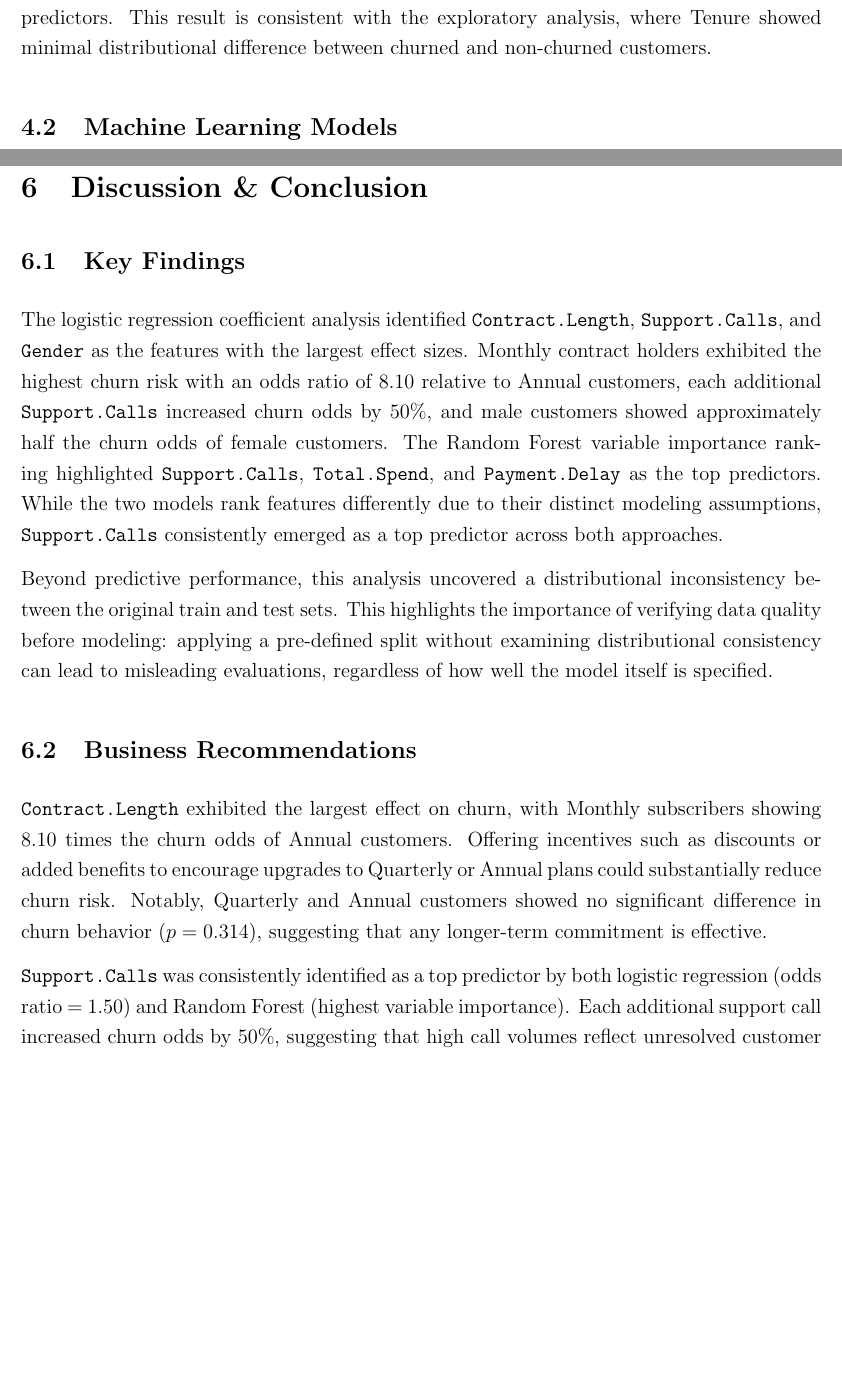
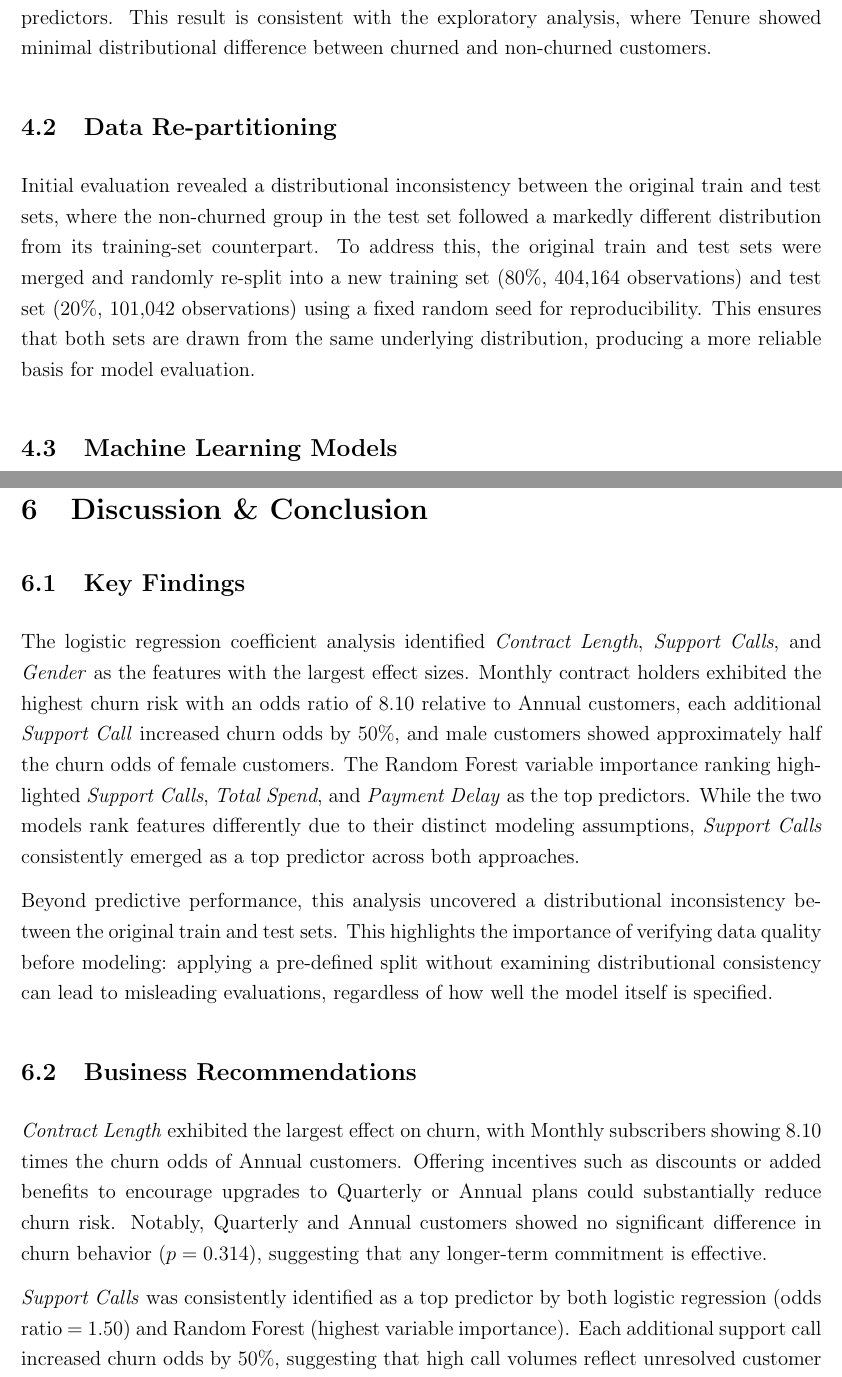
Before and after one commit to ShengPeiWilliam/telecom-churn-ml, a LaTeX paper (report/churn_report.tex): two parts of pages 8 and 13 of 14 before the commit and two parts of pages 8 and 14 of 15 after it, joined at a grey line, cut so that both start at the same text, the shorter picture padded with empty space. Compiled offline with pdfLaTeX.

Commit message:
feat: Update churn report with new data partitioning section

```diff
--- a/report/churn_report.tex
+++ b/report/churn_report.tex
@@ -192,6 +191,17 @@ the data, AIC again retained all predictors, while BIC removed Tenure, reducing
 the model to 9 predictors. This result is consistent with the exploratory
 analysis, where Tenure showed minimal distributional difference between churned
 and non-churned customers.
+
+\subsection{Data Re-partitioning}
+Initial evaluation revealed a distributional inconsistency between the
+original train and test sets, where the non-churned group in the test
+set followed a markedly different distribution from its training-set
+counterpart. To address this, the original train and test sets were
+merged and randomly re-split into a new training set (80\%, 404,164
+observations) and test set (20\%, 101,042 observations) using a fixed
+random seed for reproducibility. This ensures that both sets are drawn
+from the same underlying distribution, producing a more reliable basis
+for model evaluation.
 
 \subsection{Machine Learning Models}
 
@@ -369,15 +379,15 @@ in the lower half, aligning with the BIC result that excluded it.
 
 \subsection{Key Findings}
 
-The logistic regression coefficient analysis identified \texttt{Contract.Length},
-\texttt{Support.Calls}, and \texttt{Gender} as the features with the largest
+The logistic regression coefficient analysis identified \textit{Contract Length},
+\textit{Support Calls}, and \textit{Gender} as the features with the largest
 effect sizes. Monthly contract holders exhibited the highest churn risk with an
 odds ratio of 8.10 relative to Annual customers, each additional
-\texttt{Support.Calls} increased churn odds by 50\%, and male customers showed
+\textit{Support Call} increased churn odds by 50\%, and male customers showed
 approximately half the churn odds of female customers. The Random Forest variable
-importance ranking highlighted \texttt{Support.Calls}, \texttt{Total.Spend}, and
-\texttt{Payment.Delay} as the top predictors. While the two models rank features
-differently due to their distinct modeling assumptions, \texttt{Support.Calls}
+importance ranking highlighted \textit{Support Calls}, \textit{Total Spend}, and
+\textit{Payment Delay} as the top predictors. While the two models rank features
+differently due to their distinct modeling assumptions, \textit{Support Calls}
 consistently emerged as a top predictor across both approaches.
 
 Beyond predictive performance, this analysis uncovered a distributional
@@ -388,7 +398,7 @@ evaluations, regardless of how well the model itself is specified.
 
 \subsection{Business Recommendations}
 
-\texttt{Contract.Length} exhibited the largest effect on churn, with Monthly
+\textit{Contract Length} exhibited the largest effect on churn, with Monthly
 subscribers showing 8.10 times the churn odds of Annual customers. Offering
 incentives such as discounts or added benefits to encourage upgrades to
 Quarterly or Annual plans could substantially reduce churn risk. Notably,
@@ -396,7 +406,7 @@ Quarterly and Annual customers showed no significant difference in churn
 behavior ($p = 0.314$), suggesting that any longer-term commitment is
 effective.
 
-\texttt{Support.Calls} was consistently identified as a top predictor by both
+\textit{Support Calls} was consistently identified as a top predictor by both
 logistic regression (odds ratio = 1.50) and Random Forest (highest variable
 importance). Each additional support call increased churn odds by 50\%,
 suggesting that high call volumes reflect unresolved customer issues. Improving
```
Also changed, not shown: report/churn_report.pdf, report/churn_report.tex (11 more changed lines).
